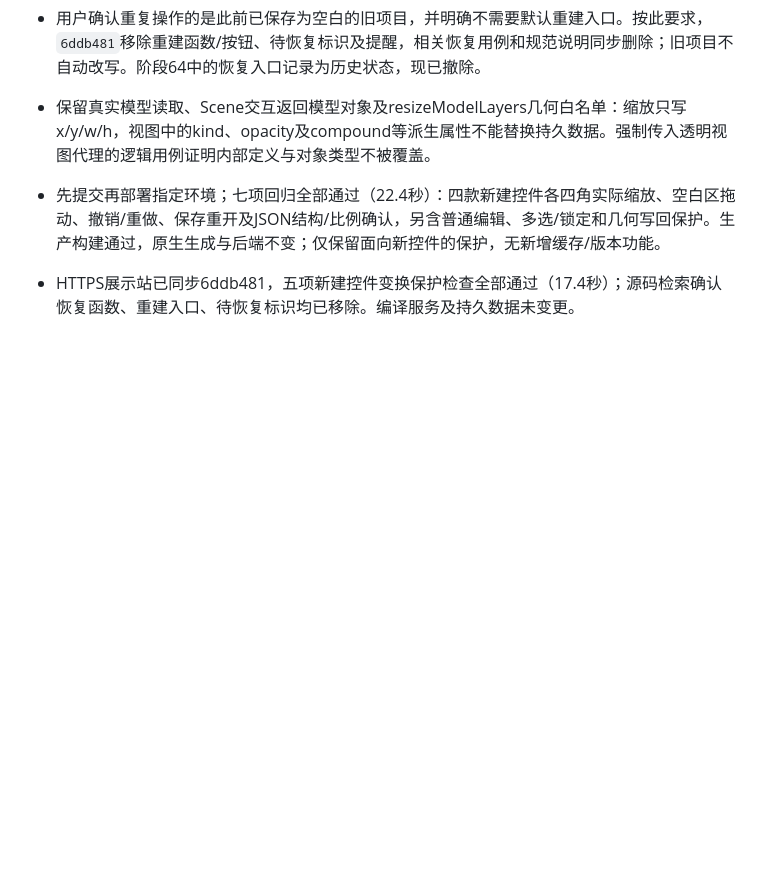
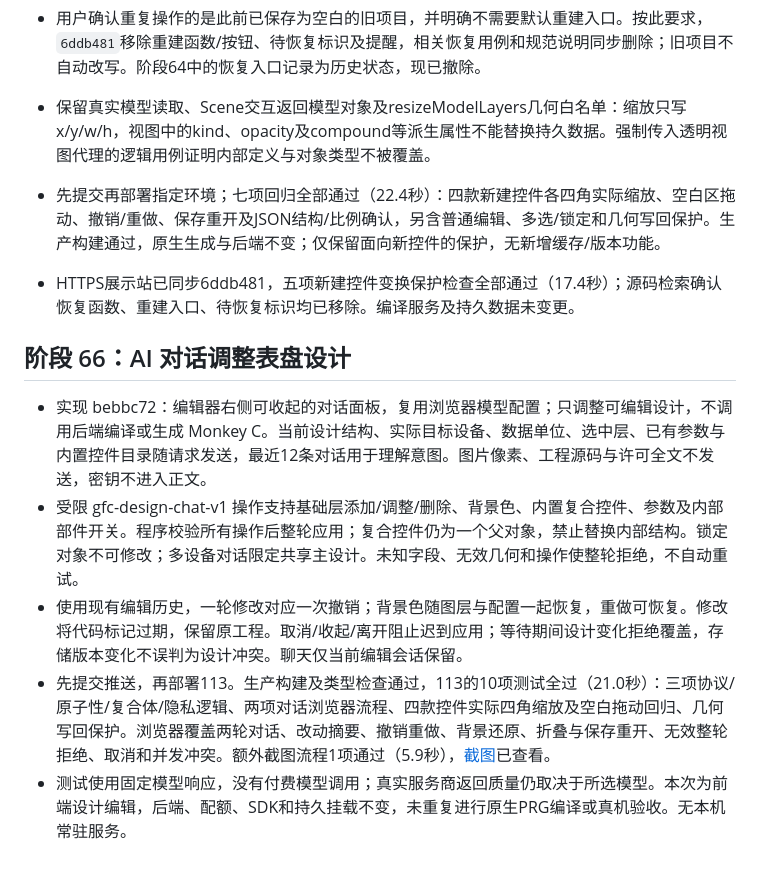
Before and after one commit to yusger/GarminFaceCreator, a Markdown page: docs/stage-validation.md, the part around the change. Drawn GitHub-style; blank space fills up the shorter version.

Commit message:
test: record staging validation for AI design conversations

```diff
--- a/docs/stage-validation.md
+++ b/docs/stage-validation.md
@@ -635,3 +635,12 @@ P0 与 P1 清单已完成。P2、架构试点、素材库和新增参考项目
 - 先提交再部署指定环境；七项回归全部通过（22.4秒）：四款新建控件各四角实际缩放、空白区拖动、撤销/重做、保存重开及JSON结构/比例确认，另含普通编辑、多选/锁定和几何写回保护。生产构建通过，原生生成与后端不变；仅保留面向新控件的保护，无新增缓存/版本功能。
 
 - HTTPS展示站已同步6ddb481，五项新建控件变换保护检查全部通过（17.4秒）；源码检索确认恢复函数、重建入口、待恢复标识均已移除。编译服务及持久数据未变更。
+
+
+## 阶段 66：AI 对话调整表盘设计
+
+- 实现 bebbc72：编辑器右侧可收起的对话面板，复用浏览器模型配置；只调整可编辑设计，不调用后端编译或生成 Monkey C。当前设计结构、实际目标设备、数据单位、选中层、已有参数与内置控件目录随请求发送，最近12条对话用于理解意图。图片像素、工程源码与许可全文不发送，密钥不进入正文。
+- 受限 gfc-design-chat-v1 操作支持基础层添加/调整/删除、背景色、内置复合控件、参数及内部部件开关。程序校验所有操作后整轮应用；复合控件仍为一个父对象，禁止替换内部结构。锁定对象不可修改；多设备对话限定共享主设计。未知字段、无效几何和操作使整轮拒绝，不自动重试。
+- 使用现有编辑历史，一轮修改对应一次撤销；背景色随图层与配置一起恢复，重做可恢复。修改将代码标记过期，保留原工程。取消/收起/离开阻止迟到应用；等待期间设计变化拒绝覆盖，存储版本变化不误判为设计冲突。聊天仅当前编辑会话保留。
+- 先提交推送，再部署113。生产构建及类型检查通过，113的10项测试全过（21.0秒）：三项协议/原子性/复合体/隐私逻辑、两项对话浏览器流程、四款控件实际四角缩放及空白拖动回归、几何写回保护。浏览器覆盖两轮对话、改动摘要、撤销重做、背景还原、折叠与保存重开、无效整轮拒绝、取消和并发冲突。额外截图流程1项通过（5.9秒），[截图](screenshots/design-chat.png)已查看。
+- 测试使用固定模型响应，没有付费模型调用；真实服务商返回质量仍取决于所选模型。本次为前端设计编辑，后端、配额、SDK和持久挂载不变，未重复进行原生PRG编译或真机验收。无本机常驻服务。
```
Also changed, not shown: docs/design-chat.md (+2 -0 lines), docs/screenshots/design-chat.png (added), 1 other file.
